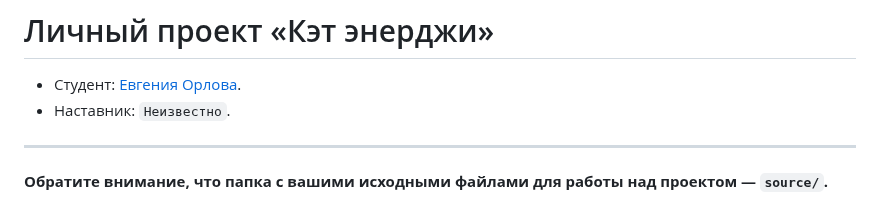
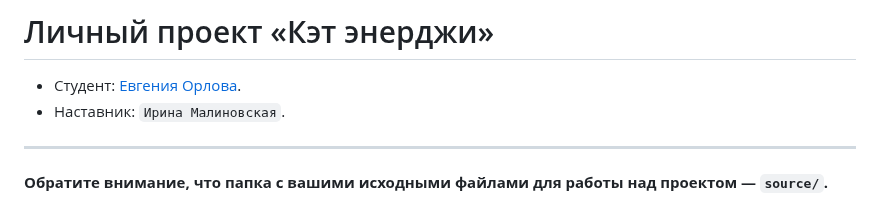
Before and after one commit to htmlacademy-adaptive/2450207-cat-energy-1, a Markdown page: Readme.md, the part around the change. Rendered like a GitHub page.

Commit message:
Добавляет наставника

```diff
--- a/Readme.md
+++ b/Readme.md
@@ -1,7 +1,8 @@
 # Личный проект «Кэт энерджи»
 
 * Студент: [Евгения Орлова](https://up.htmlacademy.ru/adaptive-individual/1/user/2450207).
-* Наставник: `Неизвестно`.
+* Наставник: `Ирина Малиновская`.
+
 
 ---
 
```
